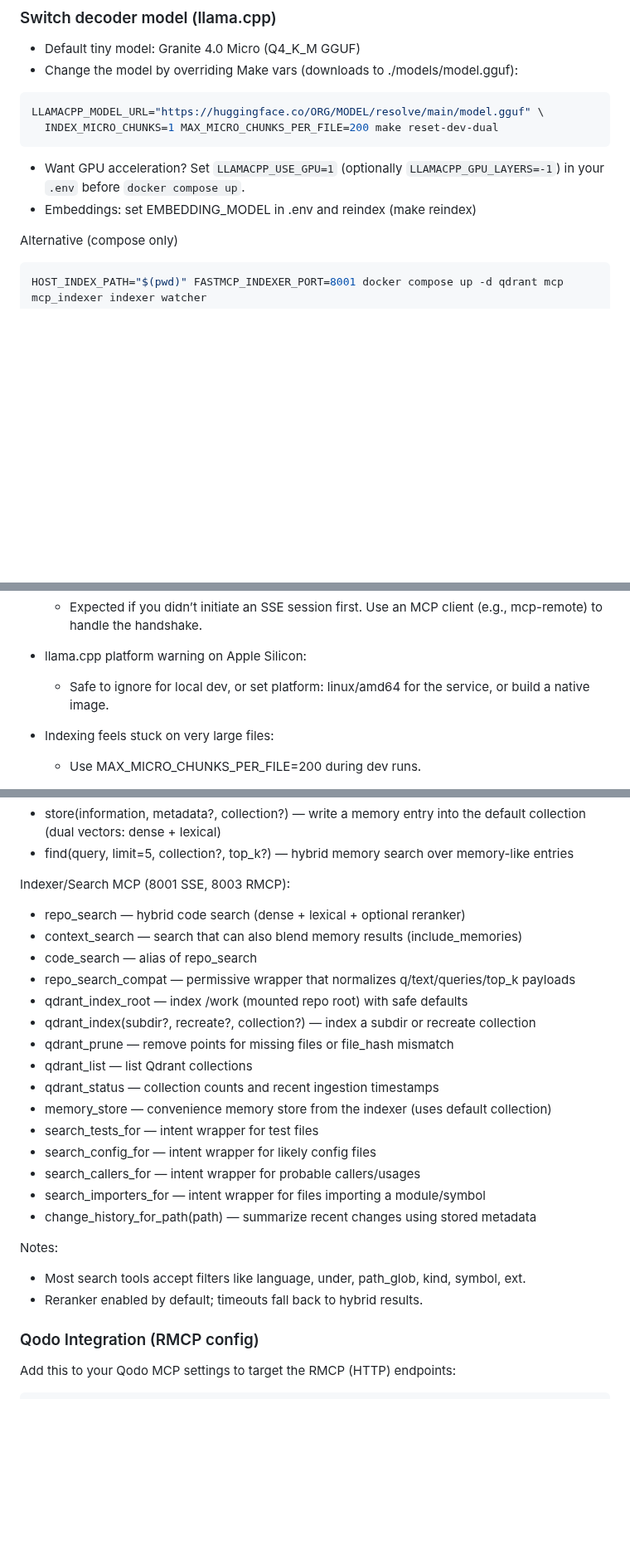
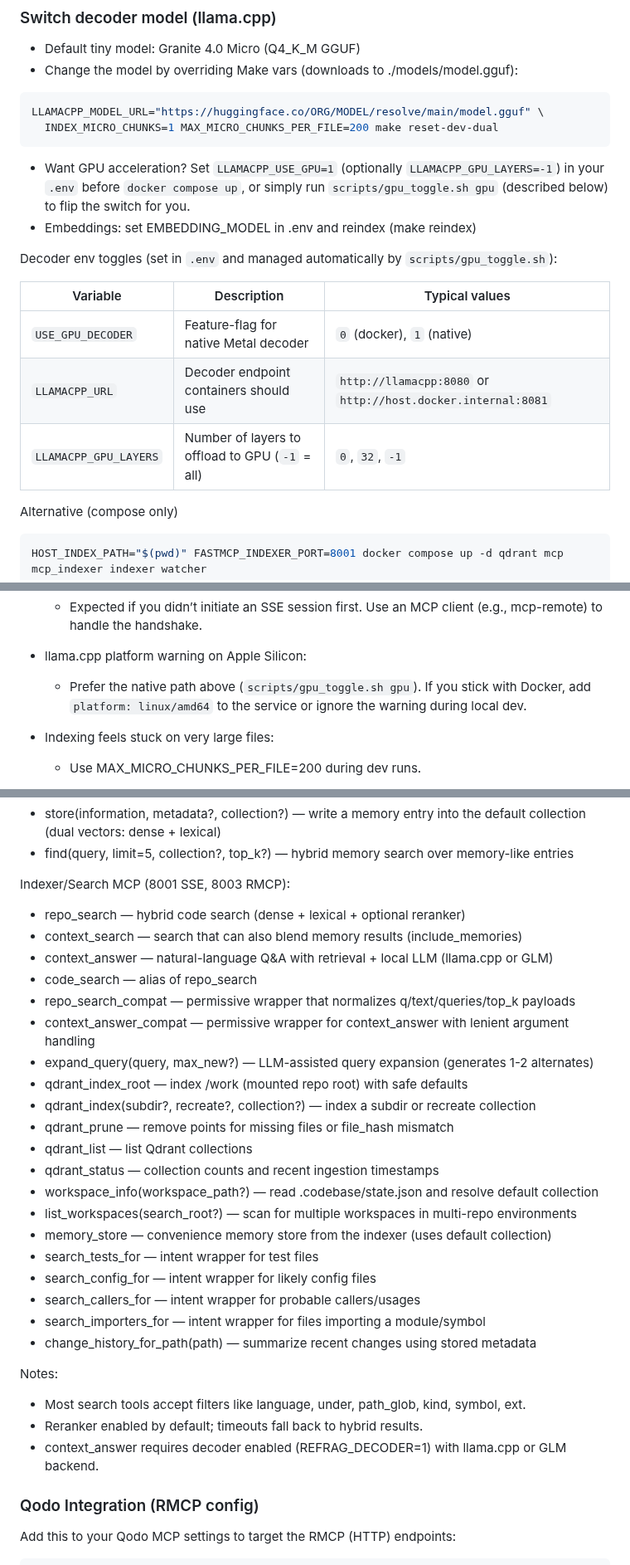
Before and after one commit to uptonking/power-context, a Markdown page: README.md, 3 parts joined by grey strips. Shown at 83% size. Rendered like a GitHub page; blank space fills up the shorter version.

````diff
--- a/README.md
+++ b/README.md
@@ -59,8 +59,17 @@ INDEX_MICRO_CHUNKS=1 MAX_MICRO_CHUNKS_PER_FILE=200 make reset-dev-dual
 LLAMACPP_MODEL_URL="https://huggingface.co/ORG/MODEL/resolve/main/model.gguf" \
   INDEX_MICRO_CHUNKS=1 MAX_MICRO_CHUNKS_PER_FILE=200 make reset-dev-dual
 ```
-- Want GPU acceleration? Set `LLAMACPP_USE_GPU=1` (optionally `LLAMACPP_GPU_LAYERS=-1`) in your `.env` before `docker compose up`.
+- Want GPU acceleration? Set `LLAMACPP_USE_GPU=1` (optionally `LLAMACPP_GPU_LAYERS=-1`) in your `.env` before `docker compose up`, or simply run `scripts/gpu_toggle.sh gpu` (described below) to flip the switch for you.
 - Embeddings: set EMBEDDING_MODEL in .env and reindex (make reindex)
+
+
+Decoder env toggles (set in `.env` and managed automatically by `scripts/gpu_toggle.sh`):
+
+| Variable              | Description                                           | Typical values |
+|-----------------------|-------------------------------------------------------|----------------|
+| `USE_GPU_DECODER`     | Feature-flag for native Metal decoder                | `0` (docker), `1` (native) |
+| `LLAMACPP_URL`        | Decoder endpoint containers should use               | `http://llamacpp:8080` or `http://host.docker.internal:8081` |
+| `LLAMACPP_GPU_LAYERS` | Number of layers to offload to GPU (`-1` = all)      | `0`, `32`, `-1` |
 
 
 Alternative (compose only)
@@ -339,7 +349,7 @@ Notes:
 - SSE “Invalid session ID” when POSTing /messages directly:
   - Expected if you didn’t initiate an SSE session first. Use an MCP client (e.g., mcp-remote) to handle the handshake.
 - llama.cpp platform warning on Apple Silicon:
-  - Safe to ignore for local dev, or set platform: linux/amd64 for the service, or build a native image.
+  - Prefer the native path above (`scripts/gpu_toggle.sh gpu`). If you stick with Docker, add `platform: linux/amd64` to the service or ignore the warning during local dev.
 - Indexing feels stuck on very large files:
   - Use MAX_MICRO_CHUNKS_PER_FILE=200 during dev runs.
 
@@ -422,13 +432,18 @@ Memory MCP (8000 SSE, 8002 RMCP):
 Indexer/Search MCP (8001 SSE, 8003 RMCP):
 - repo_search — hybrid code search (dense + lexical + optional reranker)
 - context_search — search that can also blend memory results (include_memories)
+- context_answer — natural-language Q&A with retrieval + local LLM (llama.cpp or GLM)
 - code_search — alias of repo_search
 - repo_search_compat — permissive wrapper that normalizes q/text/queries/top_k payloads
+- context_answer_compat — permissive wrapper for context_answer with lenient argument handling
+- expand_query(query, max_new?) — LLM-assisted query expansion (generates 1-2 alternates)
 - qdrant_index_root — index /work (mounted repo root) with safe defaults
 - qdrant_index(subdir?, recreate?, collection?) — index a subdir or recreate collection
 - qdrant_prune — remove points for missing files or file_hash mismatch
 - qdrant_list — list Qdrant collections
 - qdrant_status — collection counts and recent ingestion timestamps
+- workspace_info(workspace_path?) — read .codebase/state.json and resolve default collection
+- list_workspaces(search_root?) — scan for multiple workspaces in multi-repo environments
 - memory_store — convenience memory store from the indexer (uses default collection)
 - search_tests_for — intent wrapper for test files
 - search_config_for — intent wrapper for likely config files
@@ -439,6 +454,7 @@ Indexer/Search MCP (8001 SSE, 8003 RMCP):
 Notes:
 - Most search tools accept filters like language, under, path_glob, kind, symbol, ext.
 - Reranker enabled by default; timeouts fall back to hybrid results.
+- context_answer requires decoder enabled (REFRAG_DECODER=1) with llama.cpp or GLM backend.
 
 ### Qodo Integration (RMCP config)
 
````
Also changed, not shown: other parts of README.md (+1 -0 lines).
